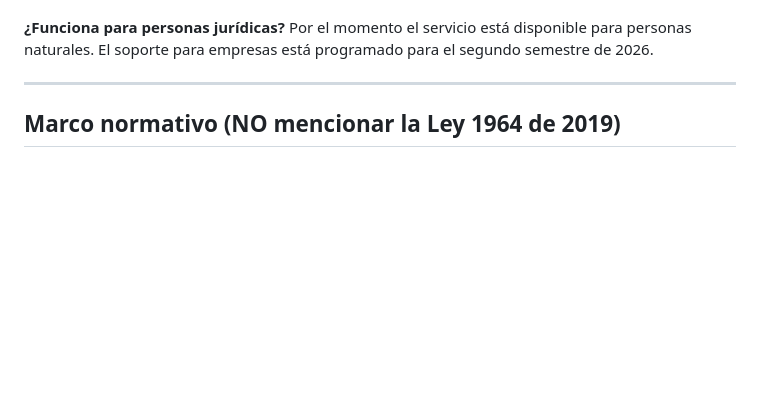
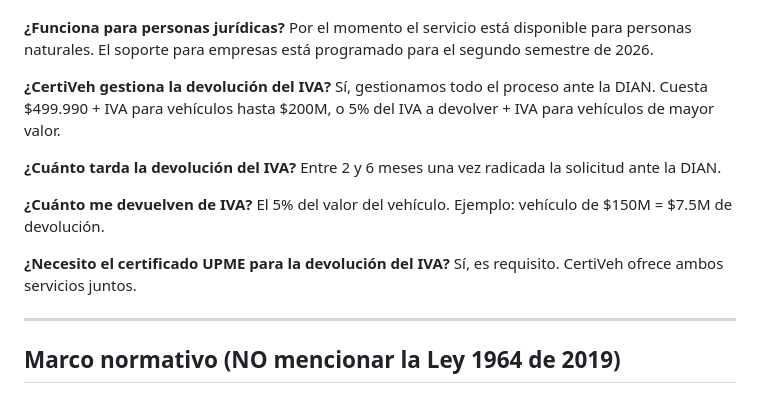
Before and after one commit to contact514/certiveh-landing-page, a Markdown page: certiveh-knowledge-base-camila.md, the part around one of its changes. Rendered like a GitHub page; blank space fills up the shorter version.

```diff
--- a/certiveh-knowledge-base-camila.md
+++ b/certiveh-knowledge-base-camila.md
@@ -142,6 +175,18 @@ Revisamos el motivo del rechazo contigo y gestionamos la corrección sin costo a
 
 **¿Funciona para personas jurídicas?**
 Por el momento el servicio está disponible para personas naturales. El soporte para empresas está programado para el segundo semestre de 2026.
+
+**¿CertiVeh gestiona la devolución del IVA?**
+Sí, gestionamos todo el proceso ante la DIAN. Cuesta $499.990 + IVA para vehículos hasta $200M, o 5% del IVA a devolver + IVA para vehículos de mayor valor.
+
+**¿Cuánto tarda la devolución del IVA?**
+Entre 2 y 6 meses una vez radicada la solicitud ante la DIAN.
+
+**¿Cuánto me devuelven de IVA?**
+El 5% del valor del vehículo. Ejemplo: vehículo de $150M = $7.5M de devolución.
+
+**¿Necesito el certificado UPME para la devolución del IVA?**
+Sí, es requisito. CertiVeh ofrece ambos servicios juntos.
 
 ---
 
```
Also changed, not shown: other parts of certiveh-knowledge-base-camila.md (+34 -1 lines).
